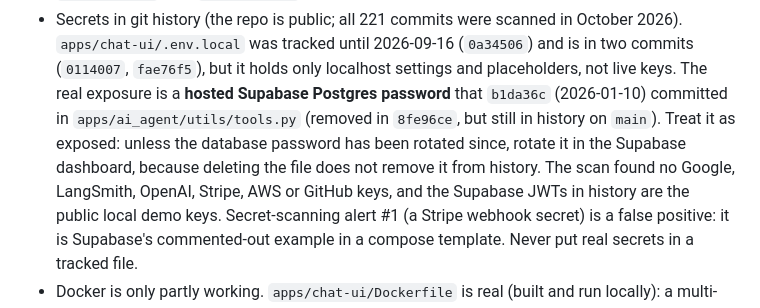
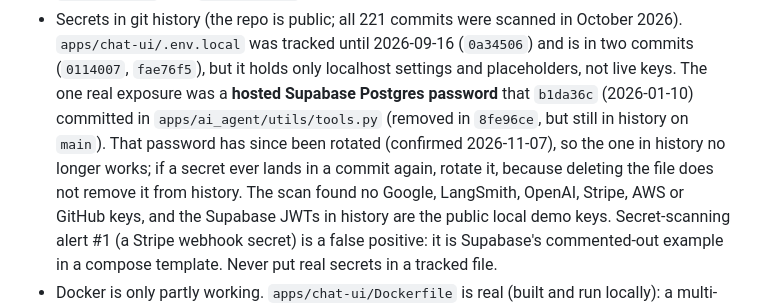
Before and after one commit to tomi-amao/threadwise, a Markdown page: CLAUDE.md, the part around the change. GitHub-like rendering.

Commit message:
docs: Record that the Supabase password in history was rotated
The hosted Postgres password committed in b1da36c has been rotated, so the one in
history no longer works. Keep the rule to rotate any secret that lands in a commit.

Co-Authored-By: Claude Opus 5.5 <noreply@anthropic.com>

```diff
--- a/CLAUDE.md
+++ b/CLAUDE.md
@@ -35,10 +35,11 @@ real dependencies, a production-build-breaking route naming issue). What's left:
 - Secrets in git history (the repo is public; all 221 commits were scanned in October 2026).
   `apps/chat-ui/.env.local` was tracked until 2026-09-16 (`0a34506`) and is in two commits
   (`0114007`, `fae76f5`), but it holds only localhost settings and placeholders, not live keys. The
-  real exposure is a **hosted Supabase Postgres password** that `b1da36c` (2026-01-10) committed in
-  `apps/ai_agent/utils/tools.py` (removed in `8fe96ce`, but still in history on `main`). Treat it as
-  exposed: unless the database password has been rotated since, rotate it in the Supabase
-  dashboard, because deleting the file does not remove it from history. The scan found no Google,
+  one real exposure was a **hosted Supabase Postgres password** that `b1da36c` (2026-01-10) committed
+  in `apps/ai_agent/utils/tools.py` (removed in `8fe96ce`, but still in history on `main`). That
+  password has since been rotated (confirmed 2026-11-07), so the one in history no longer works;
+  if a secret ever lands in a commit again, rotate it, because deleting the file does not remove
+  it from history. The scan found no Google,
   LangSmith, OpenAI, Stripe, AWS or GitHub keys, and the Supabase JWTs in history are the public
   local demo keys. Secret-scanning alert #1 (a Stripe webhook secret) is a false positive: it is
   Supabase's commented-out example in a compose template. Never put real secrets in a tracked file.
```
